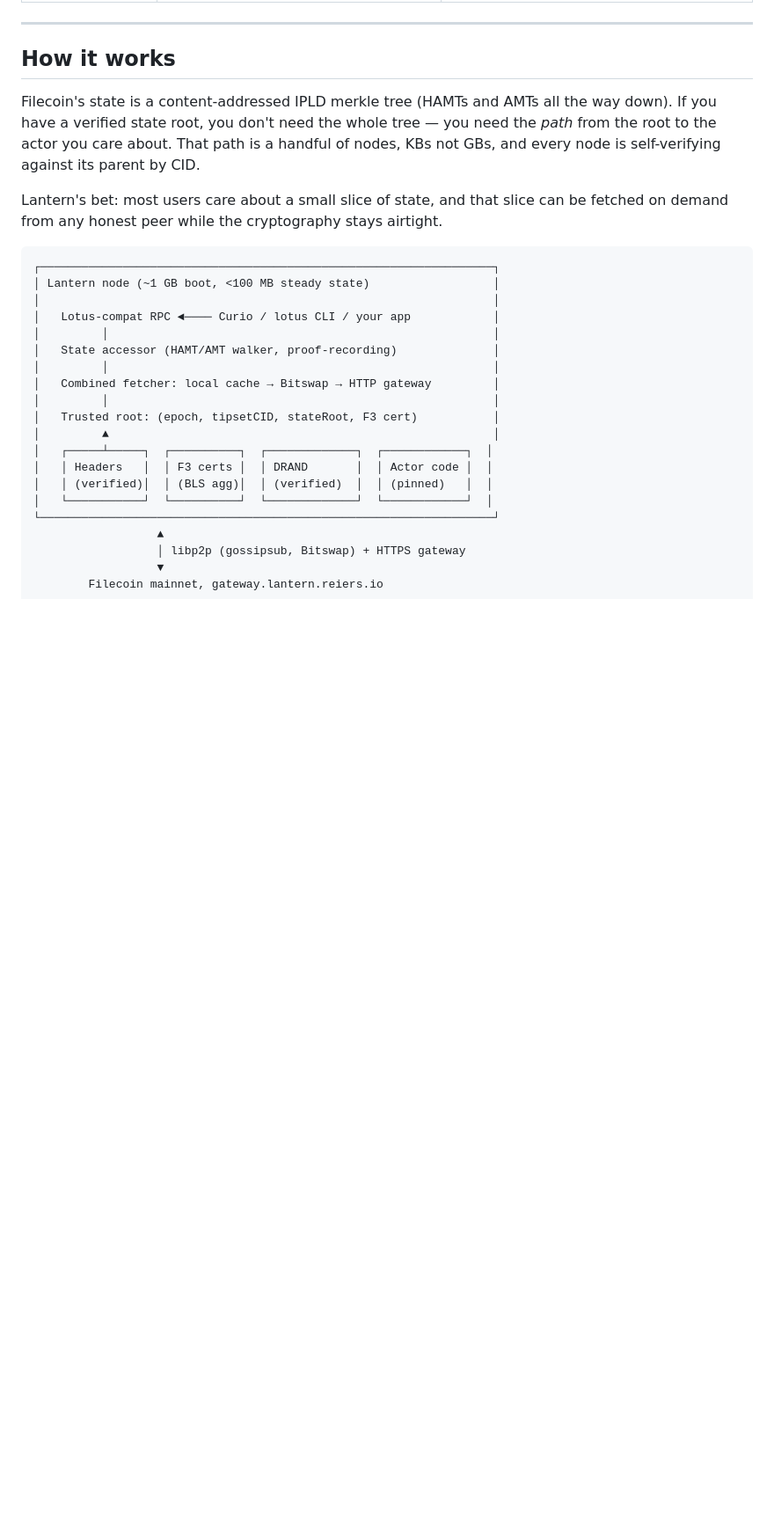
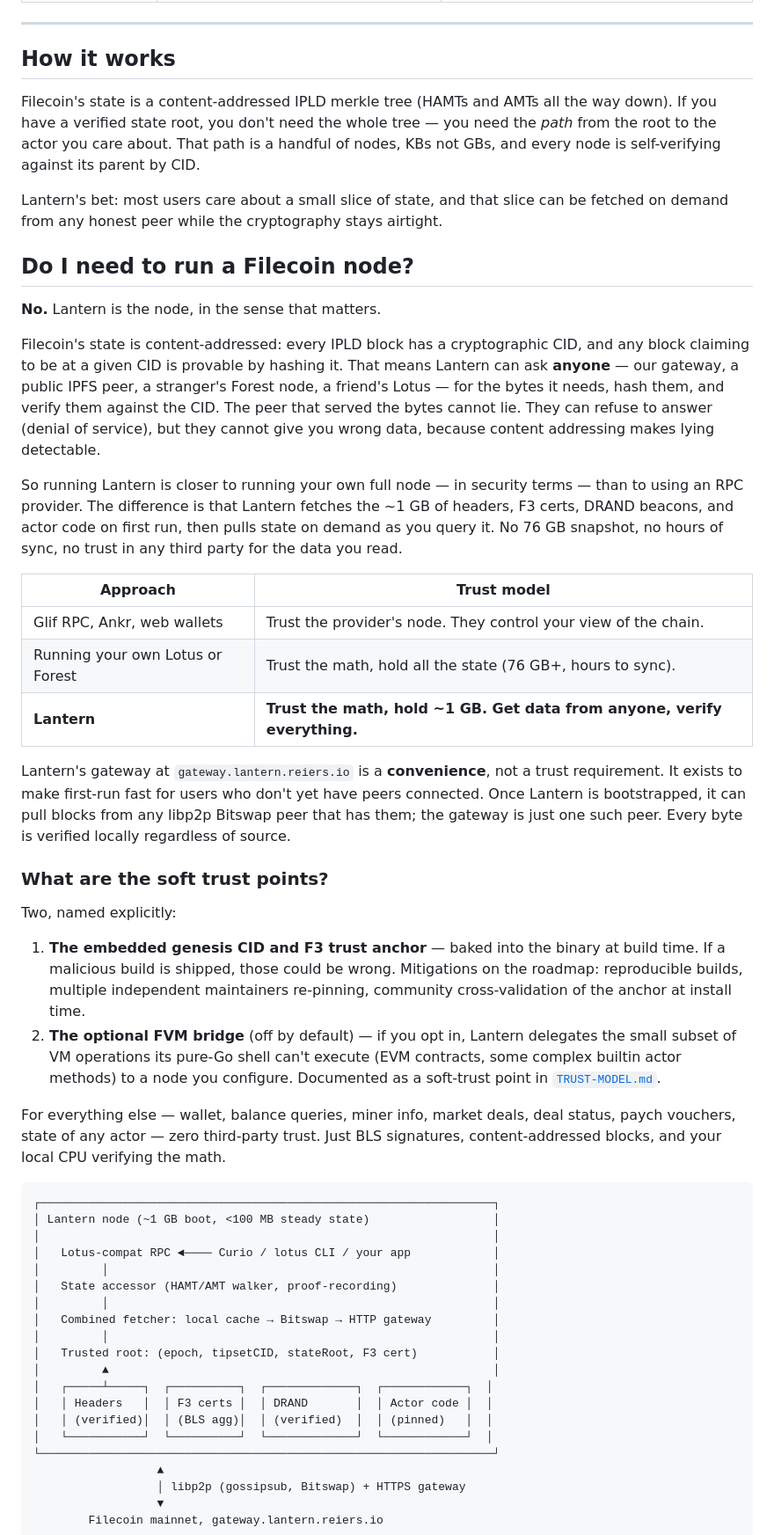
Before and after one commit to Reiers/lantern, a Markdown page: README.md, the part around the change. Shown at 88% size. GitHub-like rendering; blank space fills up the shorter version.

Commit message:
README: add 'Do I need to run a Filecoin node?' section
The most common question we'll get from non-node-runners. Answer it
upfront, before the architecture diagram, with the trust-model
comparison table that makes it click instantly:

- Lantern IS the node, in the sense that matters
- Filecoin's state is content-addressed → any peer can serve, but
  cannot lie, because hashing is deterministic
- The gateway is a convenience, not a trust requirement
- Two named soft trust points: embedded anchor + optional FVM bridge
- Everything else: zero third-party trust

````diff
--- a/README.md
+++ b/README.md
@@ -39,6 +39,31 @@ It's designed for three user classes:
 Filecoin's state is a content-addressed IPLD merkle tree (HAMTs and AMTs all the way down). If you have a verified state root, you don't need the whole tree — you need the *path* from the root to the actor you care about. That path is a handful of nodes, KBs not GBs, and every node is self-verifying against its parent by CID.
 
 Lantern's bet: most users care about a small slice of state, and that slice can be fetched on demand from any honest peer while the cryptography stays airtight.
+
+## Do I need to run a Filecoin node?
+
+**No.** Lantern is the node, in the sense that matters.
+
+Filecoin's state is content-addressed: every IPLD block has a cryptographic CID, and any block claiming to be at a given CID is provable by hashing it. That means Lantern can ask **anyone** — our gateway, a public IPFS peer, a stranger's Forest node, a friend's Lotus — for the bytes it needs, hash them, and verify them against the CID. The peer that served the bytes cannot lie. They can refuse to answer (denial of service), but they cannot give you wrong data, because content addressing makes lying detectable.
+
+So running Lantern is closer to running your own full node — in security terms — than to using an RPC provider. The difference is that Lantern fetches the ~1 GB of headers, F3 certs, DRAND beacons, and actor code on first run, then pulls state on demand as you query it. No 76 GB snapshot, no hours of sync, no trust in any third party for the data you read.
+
+| Approach                                  | Trust model                                                                                  |
+|-------------------------------------------|----------------------------------------------------------------------------------------------|
+| Glif RPC, Ankr, web wallets               | Trust the provider's node. They control your view of the chain.                              |
+| Running your own Lotus or Forest          | Trust the math, hold all the state (76 GB+, hours to sync).                                  |
+| **Lantern**                               | **Trust the math, hold ~1 GB. Get data from anyone, verify everything.**                     |
+
+Lantern's gateway at `gateway.lantern.reiers.io` is a **convenience**, not a trust requirement. It exists to make first-run fast for users who don't yet have peers connected. Once Lantern is bootstrapped, it can pull blocks from any libp2p Bitswap peer that has them; the gateway is just one such peer. Every byte is verified locally regardless of source.
+
+### What are the soft trust points?
+
+Two, named explicitly:
+
+1. **The embedded genesis CID and F3 trust anchor** — baked into the binary at build time. If a malicious build is shipped, those could be wrong. Mitigations on the roadmap: reproducible builds, multiple independent maintainers re-pinning, community cross-validation of the anchor at install time.
+2. **The optional FVM bridge** (off by default) — if you opt in, Lantern delegates the small subset of VM operations its pure-Go shell can't execute (EVM contracts, some complex builtin actor methods) to a node you configure. Documented as a soft-trust point in [`TRUST-MODEL.md`](TRUST-MODEL.md).
+
+For everything else — wallet, balance queries, miner info, market deals, deal status, paych vouchers, state of any actor — zero third-party trust. Just BLS signatures, content-addressed blocks, and your local CPU verifying the math.
 
 ```
 ┌──────────────────────────────────────────────────────────────────┐
````
